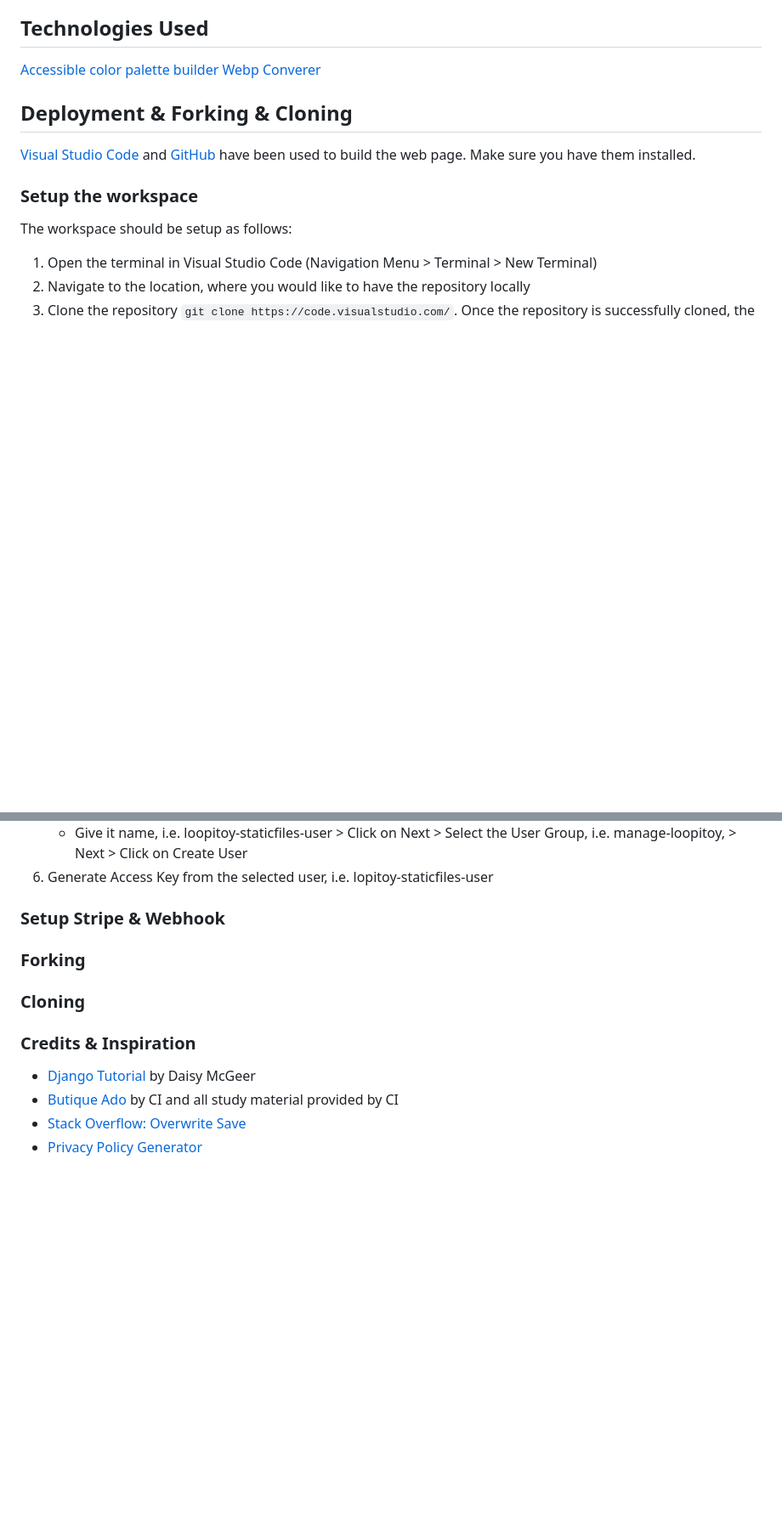
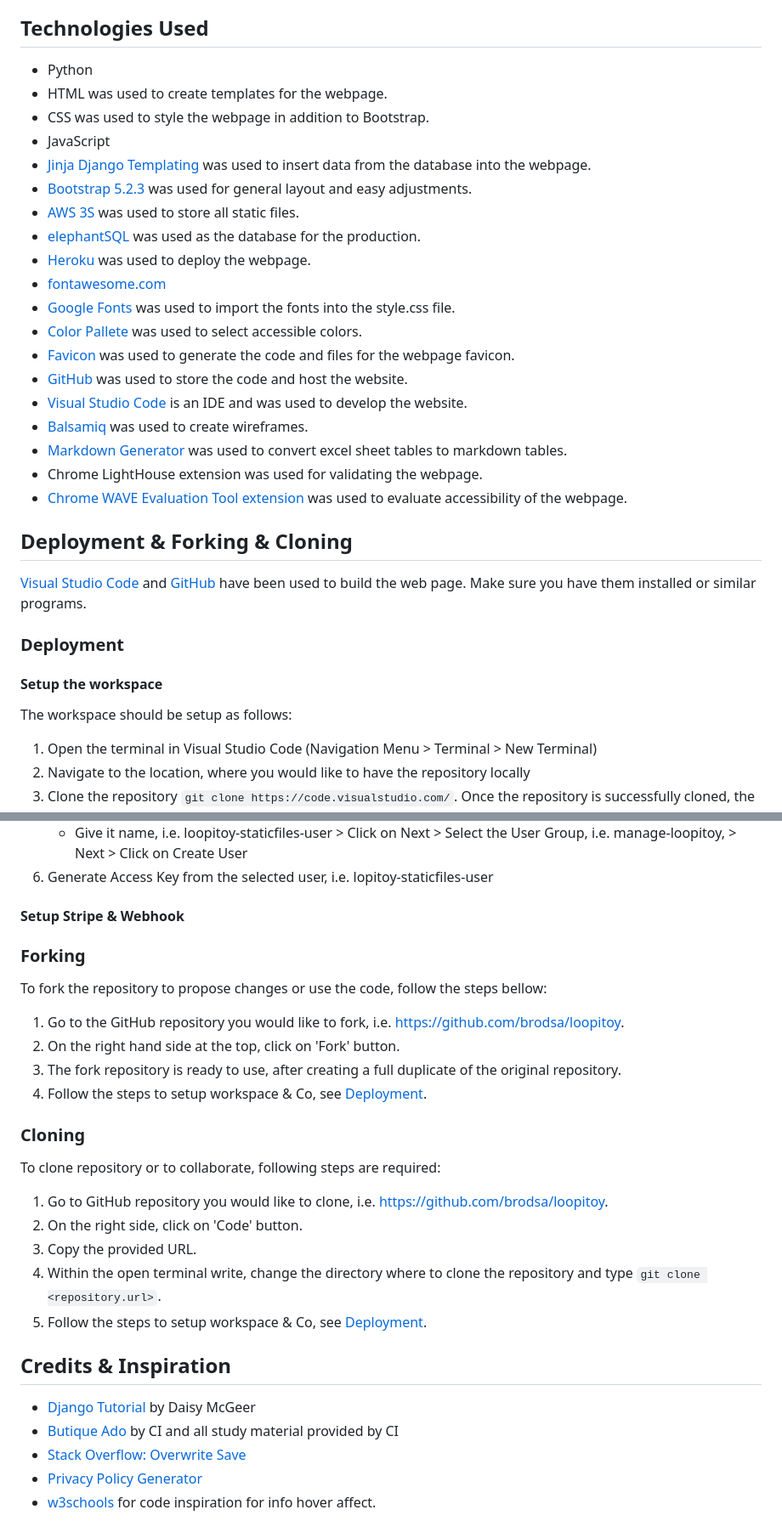
Before and after one commit to brodsa/loopitoy, a Markdown page: README.md, 2 parts joined by grey strips. Shown: that part at 85% size. Drawn GitHub-style; folded sections open; blank space fills up the shorter version.

Commit message:
docs: structure readme and add content

```diff
--- a/README.md
+++ b/README.md
@@ -161,13 +192,32 @@ The core authentication pages includes:
 - Filter category toys: useing category names to filter out displayed category buttons shows incorect category name. Solution: use pk of categories to filter out the displayed category. SOLVED
 
 ## Technologies Used
-[Accessible color palette builder](https://toolness.github.io/accessible-color-matrix/)
-[Webp Converer](https://ezgif.com/png-to-webp?err=expired)
+- Python
+- HTML was used to create templates for the webpage.
+- CSS was used to style the webpage in addition to Bootstrap.
+- JavaScript
+- [Jinja Django Templating](https://jinja.palletsprojects.com/en/3.1.x/) was used to insert data from the database into the webpage.
+- [Bootstrap 5.2.3](https://getbootstrap.com/docs/5.2/getting-started/introduction/) was used for general layout and easy adjustments.
+- [AWS 3S](https://aws.amazon.com/pm/serv-s3/?gclid=CjwKCAjwmrqzBhAoEiwAXVpgorKmnL1jEmxwNvSm5OHfGKp_sMdz-ekcqdlAgms4_a9PfiEcgdvXiRoCaNMQAvD_BwE&trk=518a7bef-5b4f-4462-ad55-80e5c177f12b&sc_channel=ps&ef_id=CjwKCAjwmrqzBhAoEiwAXVpgorKmnL1jEmxwNvSm5OHfGKp_sMdz-ekcqdlAgms4_a9PfiEcgdvXiRoCaNMQAvD_BwE:G:s&s_kwcid=AL!4422!3!645186213484!e!!g!!aws%20s3!19579892800!143689755565) was used to store all static files.
+- [elephantSQL](https://www.elephantsql.com/) was used as the database for the production.
+- [Heroku](heroku.com) was used to deploy the webpage.
+- [fontawesome.com](https://fontawesome.com/search)
+- [Google Fonts]() was used to import the fonts into the style.css file.
+- [Color Pallete](https://coolors.co/353c3a-ffffff-967712-f7c31f-465963) was used to select accessible colors.
+- [Favicon](https://realfavicongenerator.net/) was used to generate the code and files for the webpage favicon.
+- [GitHub](https://github.com/) was used to store the code and host the website.
+- [Visual Studio Code](https://code.visualstudio.com/) is an IDE and was used to develop the website.
+- [Balsamiq](https://balsamiq.com/wireframes/?gad=1&gclid=CjwKCAjwg-GjBhBnEiwAMUvNW8jCWKFMpgnd5PZlvwNQGIt7xJ05Fes_JeSsBSzyr7ToVpReN5VdOBoC80UQAvD_BwE) was used to create wireframes.
+- [Markdown Generator](https://tabletomarkdown.com/convert-spreadsheet-to-markdown/) was used to convert excel sheet tables to markdown tables.
+- Chrome LightHouse extension  was used for validating the webpage.
+- [Chrome WAVE Evaluation Tool extension](https://chromewebstore.google.com/detail/wave-evaluation-tool/jbbplnpkjmmeebjpijfedlgcdilocofh) was used to evaluate accessibility of the webpage.
+
 
 ## Deployment & Forking & Cloning
-[Visual Studio Code](https://code.visualstudio.com/) and [GitHub](https://github.com/) have been used to build the web page. Make sure you have them installed.
+[Visual Studio Code](https://code.visualstudio.com/) and [GitHub](https://github.com/) have been used to build the web page. Make sure you have them installed or similar programs.
 
-### Setup the workspace
+### Deployment
+#### Setup the workspace
 
 The workspace should be setup as follows:
 1. Open the terminal in Visual Studio Code (Navigation Menu > Terminal > New Terminal)
@@ -259,16 +309,33 @@ The AWS S3 Bucket was used to host the static files. The setup procedure include
 
 </details>
 
-### Setup Stripe & Webhook
+#### Setup Stripe & Webhook
 
 
 ### Forking
+To fork the repository to propose changes or use the code, follow the steps bellow:
+
+1. Go to the GitHub repository you would like to fork, i.e. https://github.com/brodsa/loopitoy.
+2. On the right hand side at the top, click on 'Fork' button.
+3. The fork repository is ready to use, after creating a full duplicate of the original repository.
+4. Follow the steps to setup workspace & Co, see [Deployment](#deployment).
+
 
 ### Cloning
 
+To clone repository or to collaborate, following steps are required:
+1. Go to GitHub repository you would like to clone, i.e. https://github.com/brodsa/loopitoy.
+2. On the right side, click on 'Code' button.
+3. Copy the provided URL.
+4. Within the open terminal write, change the directory where to clone the repository and type `git clone <repository.url>`.
+5. Follow the steps to setup workspace & Co, see [Deployment](#deployment).
 
-### Credits & Inspiration
+
+
+## Credits & Inspiration
+
 - [Django Tutorial](https://www.youtube.com/playlist?list=PLXuTq6OsqZjbCSfiLNb2f1FOs8viArjWy) by Daisy McGeer
 - [Butique Ado](https://github.com/ckz8780/boutique_ado_v1) by CI and all study material provided by CI
 - [Stack Overflow: Overwrite Save](https://stackoverflow.com/questions/69365764/django-i-want-to-create-a-self-generated-code-based-on-previous-records-and-a-s)
 - [Privacy Policy Generator](https://termify.io/dashboard/)
+- [w3schools](https://www.w3schools.com/css/css_tooltip.asp) for code inspiration for info hover affect.
```
Also changed, not shown: other parts of README.md (+43 -12 lines).
